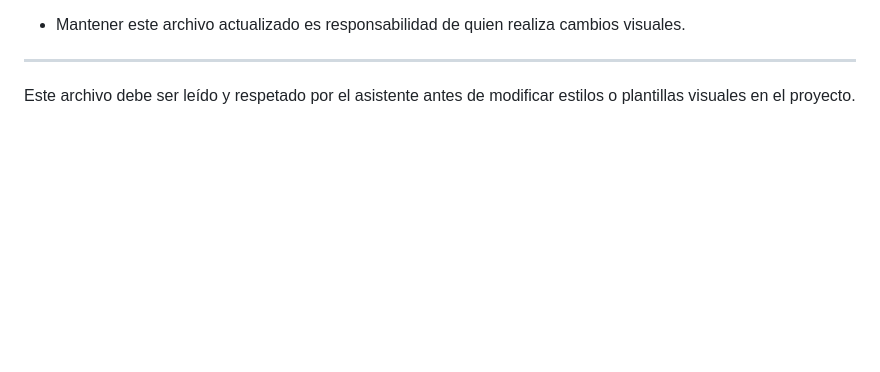
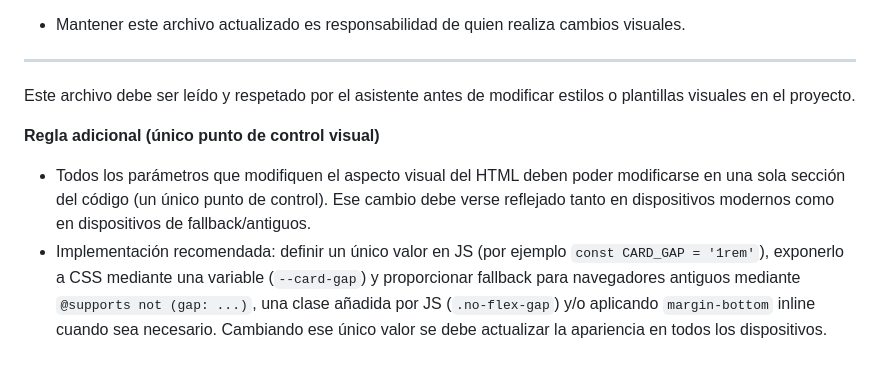
Before and after one commit to jpgrimminck/bags, a Markdown page: CHAT_RULES.md, the part around the change. Drawn GitHub-style; blank space fills up the shorter version.

Commit message:
si hay un cambio visual se reflejara en dispositivos antiguos, agregado al chat_rules

```diff
--- a/CHAT_RULES.md
+++ b/CHAT_RULES.md
@@ -46,3 +46,7 @@ Contacto / responsabilidad
 ---
 
 Este archivo debe ser leído y respetado por el asistente antes de modificar estilos o plantillas visuales en el proyecto.
+
+**Regla adicional (único punto de control visual)**
+- Todos los parámetros que modifiquen el aspecto visual del HTML deben poder modificarse en una sola sección del código (un único punto de control). Ese cambio debe verse reflejado tanto en dispositivos modernos como en dispositivos de fallback/antiguos.
+- Implementación recomendada: definir un único valor en JS (por ejemplo `const CARD_GAP = '1rem'`), exponerlo a CSS mediante una variable (`--card-gap`) y proporcionar fallback para navegadores antiguos mediante `@supports not (gap: ...)`, una clase añadida por JS (`.no-flex-gap`) y/o aplicando `margin-bottom` inline cuando sea necesario. Cambiando ese único valor se debe actualizar la apariencia en todos los dispositivos.
```
Also changed, not shown: VIOLATIONS.md (deleted, +0 -82 lines).
